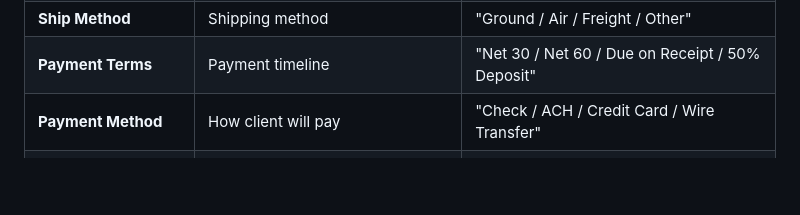
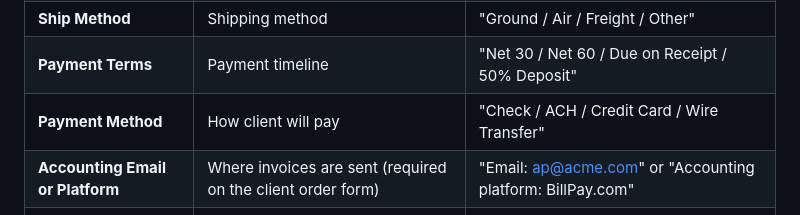
Before and after one commit to njpastrone/pricing-data-solution-pbp, a Markdown page: docs/planning/INVOICE_AND_PROPOSAL_SPEC.md, the part around the change. Drawn GitHub-style; blank space fills up the shorter version.

Commit message:
no-mistakes(document): Document accounting contact field in invoice spec

```diff
--- a/docs/planning/INVOICE_AND_PROPOSAL_SPEC.md
+++ b/docs/planning/INVOICE_AND_PROPOSAL_SPEC.md
@@ -40,6 +40,7 @@ Based on: `templates/TEMPLATE INVOICE AND PURCHASE ORDER REQUEST FORM-SHARED`
 | **Ship Method** | Shipping method | "Ground / Air / Freight / Other" |
 | **Payment Terms** | Payment timeline | "Net 30 / Net 60 / Due on Receipt / 50% Deposit" |
 | **Payment Method** | How client will pay | "Check / ACH / Credit Card / Wire Transfer" |
+| **Accounting Email or Platform** | Where invoices are sent (required on the client order form) | "Email: ap@acme.com" or "Accounting platform: BillPay.com" |
 | **Order Submitted by** | Person creating order | "Your Name" |
 | **Order Submitted Date** | Date order created | "2025-10-22" (auto-filled) |
 | **Cost Submitted by** | Person who verified costs | "Finance Contact" |
```
